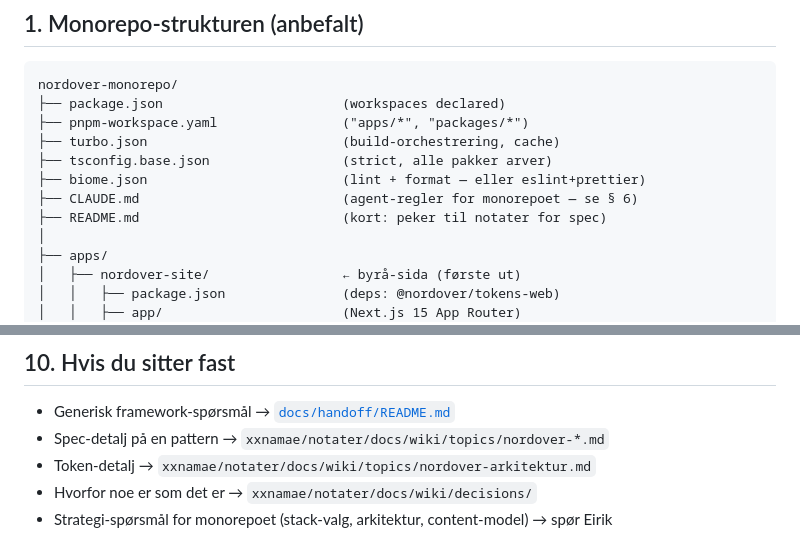
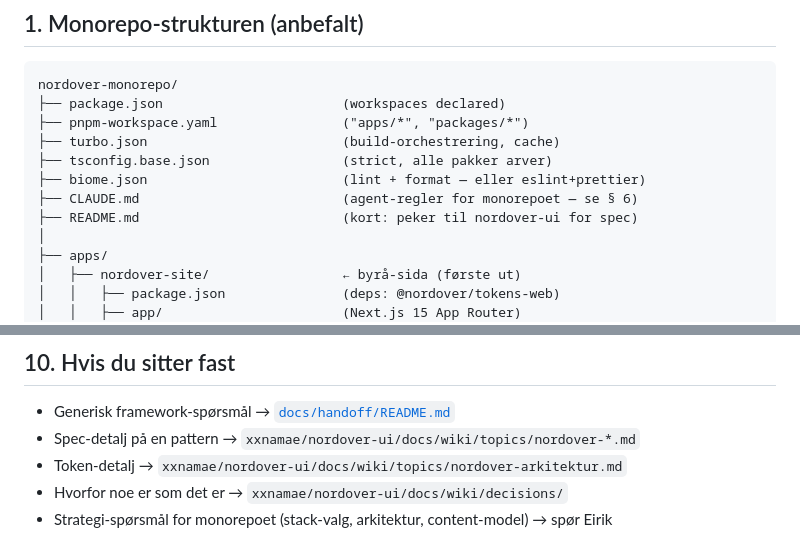
Before and after one commit to xxnamae/nordover-ui, a Markdown page: docs/handoff/monorepo-bootstrap.md, 2 parts joined by grey strips. Drawn GitHub-style.

```diff
--- a/docs/handoff/monorepo-bootstrap.md
+++ b/docs/handoff/monorepo-bootstrap.md
@@ -14,7 +14,7 @@ nordover-monorepo/
 ├── tsconfig.base.json                 (strict, alle pakker arver)
 ├── biome.json                         (lint + format — eller eslint+prettier)
 ├── CLAUDE.md                          (agent-regler for monorepoet — se § 6)
-├── README.md                          (kort: peker til notater for spec)
+├── README.md                          (kort: peker til nordover-ui for spec)
 │
 ├── apps/
 │   ├── nordover-site/                 ← byrå-sida (første ut)
@@ -321,7 +321,7 @@ For å unngå over-engineering ved oppstart:
 ## 10. Hvis du sitter fast
 
 - Generisk framework-spørsmål → [`docs/handoff/README.md`](README.md)
-- Spec-detalj på en pattern → `xxnamae/notater/docs/wiki/topics/nordover-*.md`
-- Token-detalj → `xxnamae/notater/docs/wiki/topics/nordover-arkitektur.md`
-- Hvorfor noe er som det er → `xxnamae/notater/docs/wiki/decisions/`
+- Spec-detalj på en pattern → `xxnamae/nordover-ui/docs/wiki/topics/nordover-*.md`
+- Token-detalj → `xxnamae/nordover-ui/docs/wiki/topics/nordover-arkitektur.md`
+- Hvorfor noe er som det er → `xxnamae/nordover-ui/docs/wiki/decisions/`
 - Strategi-spørsmål for monorepoet (stack-valg, arkitektur, content-model) → spør Eirik
```
Also changed, not shown: other parts of docs/handoff/monorepo-bootstrap.md (+18 -18 lines).
